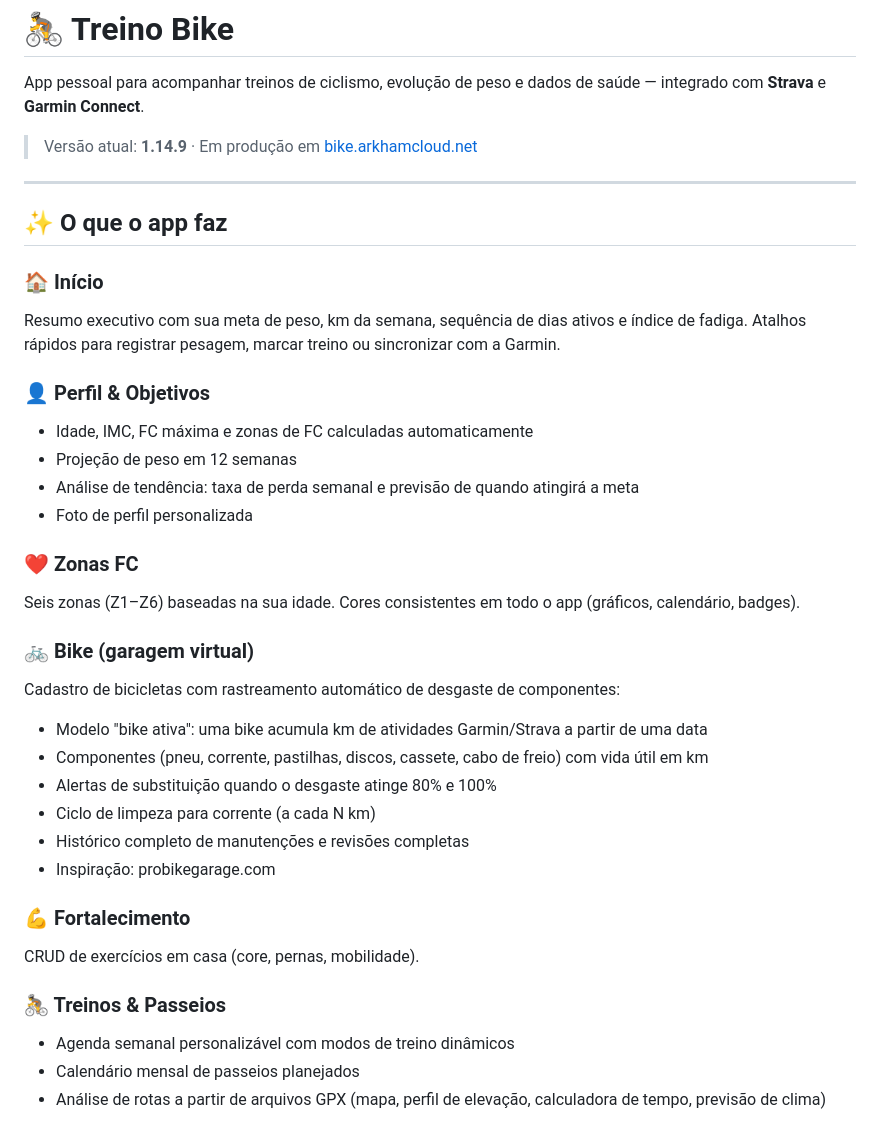
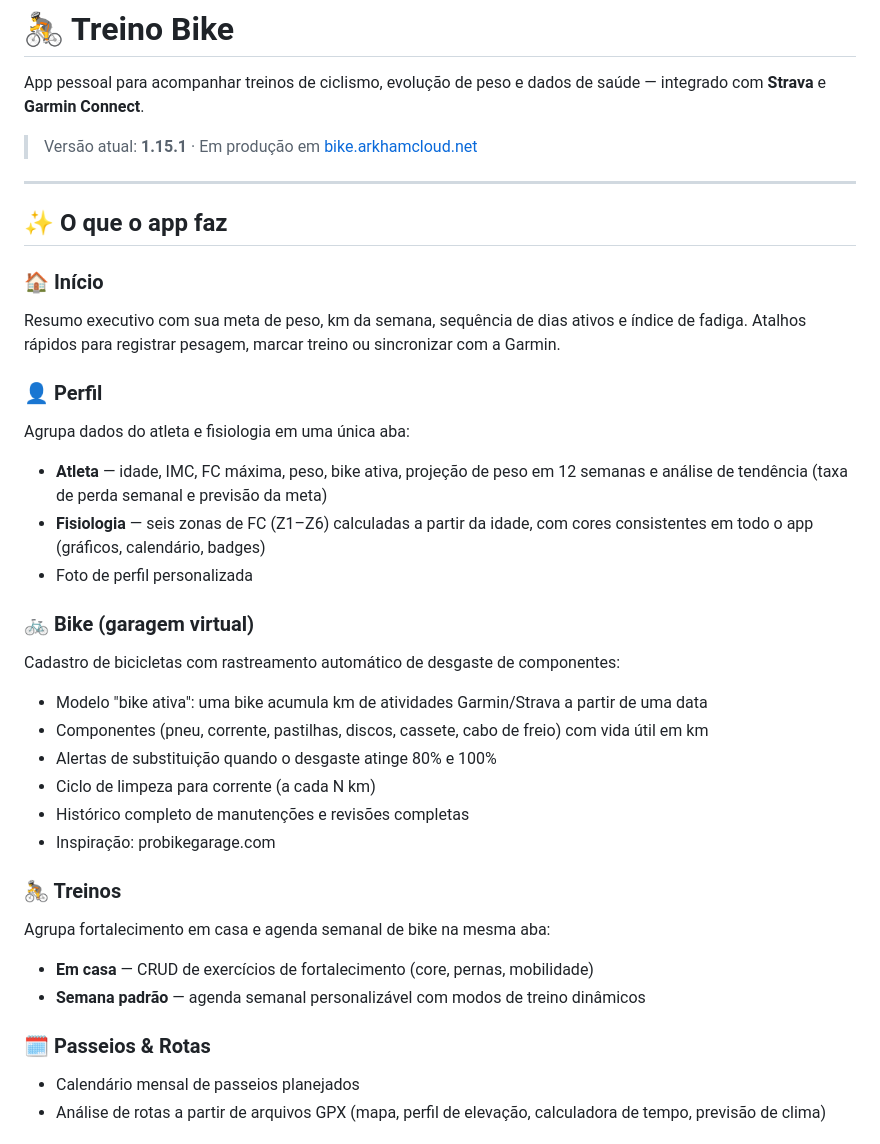
Before and after one commit to guilherme-romero/veloce, a Markdown page: README.md, the part around the change. Rendered like a GitHub page.

Commit message:
docs: atualiza README para v1.15.1
- versao bumpada de 1.14.9 para 1.15.1
- secao Perfil reorganizada (Atleta + Fisiologia/Zonas FC)
- secao Treinos reorganizada (Em casa + Semana padrao)
- Passeios & Rotas separados em secao propria

```diff
--- a/README.md
+++ b/README.md
@@ -2,7 +2,7 @@
 
 App pessoal para acompanhar treinos de ciclismo, evolução de peso e dados de saúde — integrado com **Strava** e **Garmin Connect**.
 
-> Versão atual: **1.14.9** · Em produção em [bike.arkhamcloud.net](https://bike.arkhamcloud.net)
+> Versão atual: **1.15.1** · Em produção em [bike.arkhamcloud.net](https://bike.arkhamcloud.net)
 
 ---
 
@@ -11,14 +11,11 @@ App pessoal para acompanhar treinos de ciclismo, evolução de peso e dados de s
 ### 🏠 Início
 Resumo executivo com sua meta de peso, km da semana, sequência de dias ativos e índice de fadiga. Atalhos rápidos para registrar pesagem, marcar treino ou sincronizar com a Garmin.
 
-### 👤 Perfil & Objetivos
-- Idade, IMC, FC máxima e zonas de FC calculadas automaticamente
-- Projeção de peso em 12 semanas
-- Análise de tendência: taxa de perda semanal e previsão de quando atingirá a meta
+### 👤 Perfil
+Agrupa dados do atleta e fisiologia em uma única aba:
+- **Atleta** — idade, IMC, FC máxima, peso, bike ativa, projeção de peso em 12 semanas e análise de tendência (taxa de perda semanal e previsão da meta)
+- **Fisiologia** — seis zonas de FC (Z1–Z6) calculadas a partir da idade, com cores consistentes em todo o app (gráficos, calendário, badges)
 - Foto de perfil personalizada
-
-### ❤️ Zonas FC
-Seis zonas (Z1–Z6) baseadas na sua idade. Cores consistentes em todo o app (gráficos, calendário, badges).
 
 ### 🚲 Bike (garagem virtual)
 Cadastro de bicicletas com rastreamento automático de desgaste de componentes:
@@ -29,11 +26,12 @@ Cadastro de bicicletas com rastreamento automático de desgaste de componentes:
 - Histórico completo de manutenções e revisões completas
 - Inspiração: probikegarage.com
 
-### 💪 Fortalecimento
-CRUD de exercícios em casa (core, pernas, mobilidade).
+### 🚴 Treinos
+Agrupa fortalecimento em casa e agenda semanal de bike na mesma aba:
+- **Em casa** — CRUD de exercícios de fortalecimento (core, pernas, mobilidade)
+- **Semana padrão** — agenda semanal personalizável com modos de treino dinâmicos
 
-### 🚴 Treinos & Passeios
-- Agenda semanal personalizável com modos de treino dinâmicos
+### 🗓️ Passeios & Rotas
 - Calendário mensal de passeios planejados
 - Análise de rotas a partir de arquivos GPX (mapa, perfil de elevação, calculadora de tempo, previsão de clima)
 
```
